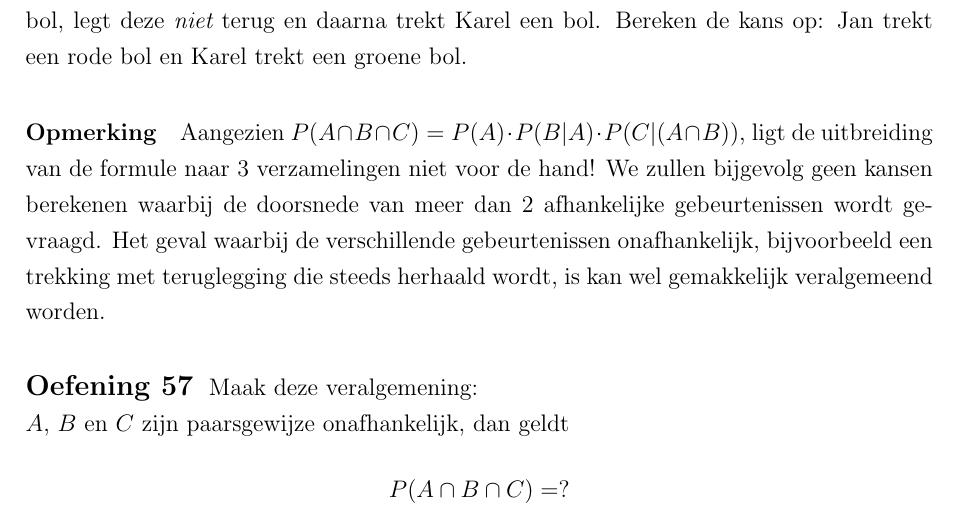
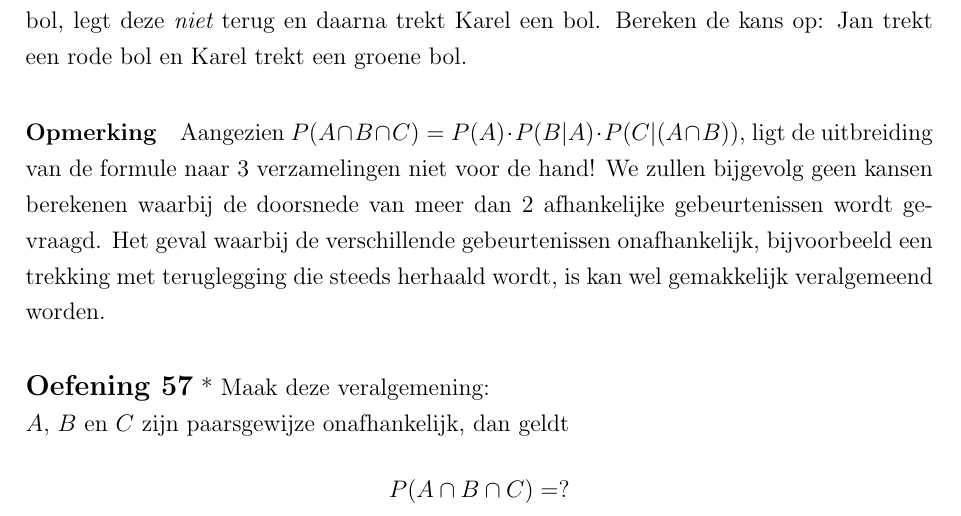
Before and after one commit to gowiz/aso-3gr-3u1u-2006-059, a LaTeX document (src/0202_ElementaireKansrekening.tex): part of page 28 of 35, cut so that both start at the same text. Compiled offline with pdfLaTeX.

Commit message:
Moeilijkheidsgraad

```diff
--- a/src/0202_ElementaireKansrekening.tex
+++ b/src/0202_ElementaireKansrekening.tex
@@ -996,7 +996,7 @@ In een vaas zitten 3 gele, 5 rode en 10 groene bollen. Jan trekt eerst een bol,
 
 Aangezien $P(A\cap B\cap C)=P(A)\cdot P(B|A) \cdot P(C|(A\cap B))$, ligt de uitbreiding van de formule naar 3 verzamelingen niet voor de hand! We zullen bijgevolg geen kansen berekenen waarbij de doorsnede van meer dan 2 afhankelijke gebeurtenissen wordt gevraagd. Het geval waarbij de verschillende gebeurtenissen onafhankelijk, bijvoorbeeld een trekking met teruglegging die steeds herhaald wordt, is kan wel gemakkelijk veralgemeend worden.
 
-\begin{oefening}
+\begin{oefening}*
 Maak deze veralgemening:\\
 $A$, $B$ en $C$ zijn paarsgewijze onafhankelijk, dan geldt $$P(A\cap B\cap C)=?$$
 \end{oefening}
```
